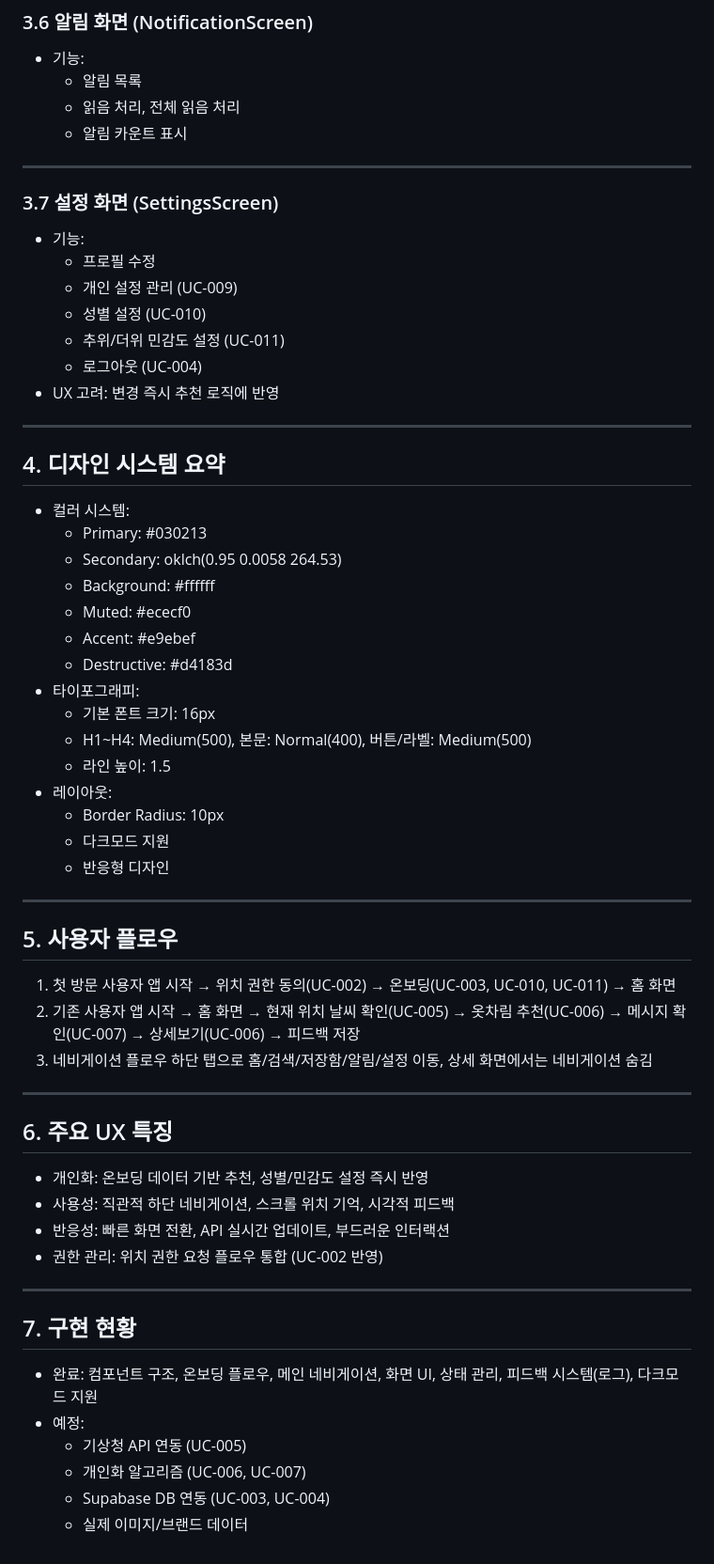
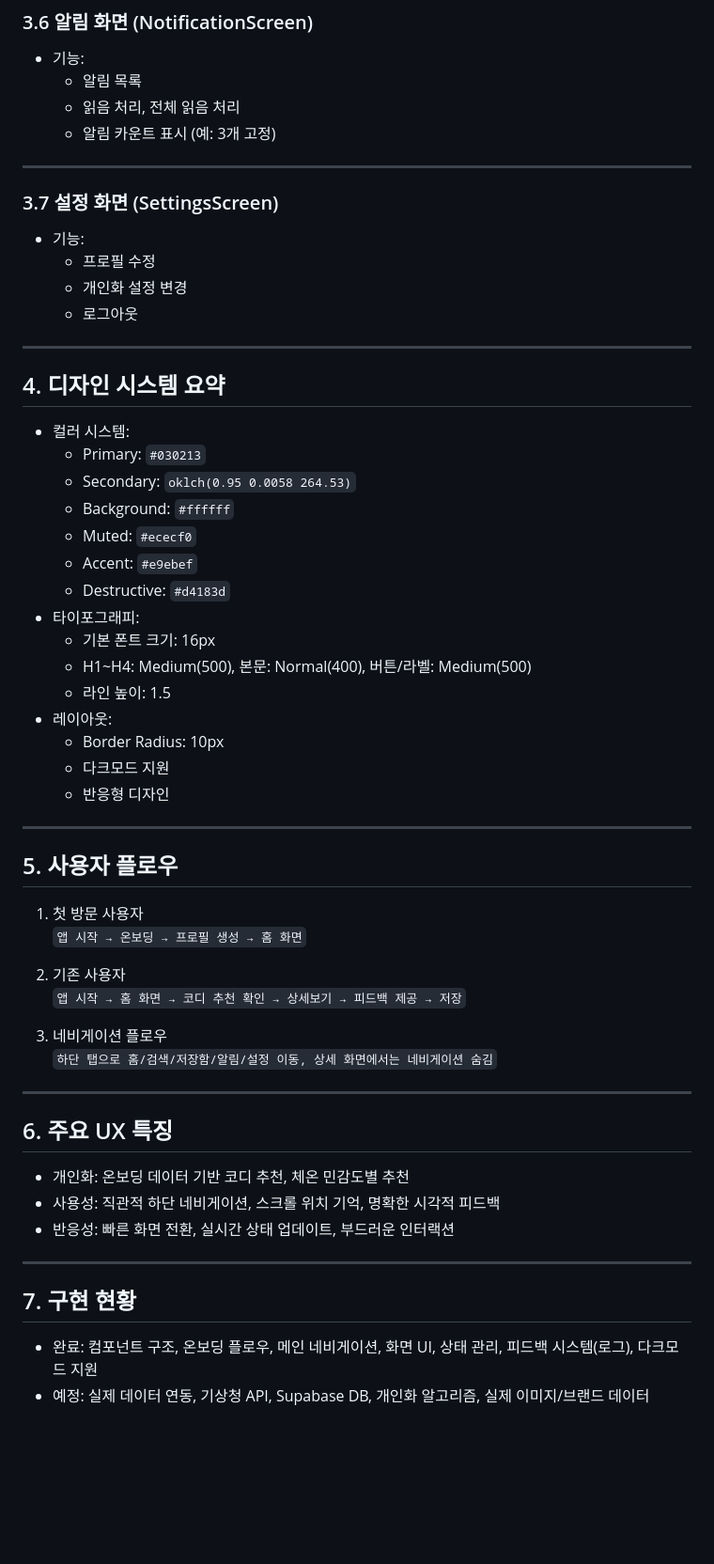
Before and after one commit to MJUOOTD/ootd_project, a Markdown page: docs/UIUX명세서.md, the part around one of its changes. Shown at 94% size. Rendered like a GitHub page; blank space fills up the shorter version.

```diff
--- a/docs/UIUX명세서.md
+++ b/docs/UIUX명세서.md
@@ -78,29 +157,26 @@
 - 기능:
   - 알림 목록
   - 읽음 처리, 전체 읽음 처리
-  - 알림 카운트 표시
+  - 알림 카운트 표시 (예: 3개 고정)
 
 ---
 
 ### 3.7 설정 화면 (SettingsScreen)
 - 기능:
   - 프로필 수정
-  - 개인 설정 관리 (UC-009)
-  - 성별 설정 (UC-010)
-  - 추위/더위 민감도 설정 (UC-011)
-  - 로그아웃 (UC-004)
-- UX 고려: 변경 즉시 추천 로직에 반영
+  - 개인화 설정 변경
+  - 로그아웃
 
 ---
 
 ## 4. 디자인 시스템 요약
 - 컬러 시스템:
-  - Primary: #030213
-  - Secondary: oklch(0.95 0.0058 264.53)
-  - Background: #ffffff
-  - Muted: #ececf0
-  - Accent: #e9ebef
-  - Destructive: #d4183d
+  - Primary: `#030213`
+  - Secondary: `oklch(0.95 0.0058 264.53)`
+  - Background: `#ffffff`
+  - Muted: `#ececf0`
+  - Accent: `#e9ebef`
+  - Destructive: `#d4183d`
 - 타이포그래피:
   - 기본 폰트 크기: 16px
   - H1~H4: Medium(500), 본문: Normal(400), 버튼/라벨: Medium(500)
@@ -114,26 +190,23 @@
 
 ## 5. 사용자 플로우
 1. 첫 방문 사용자
-   앱 시작 → 위치 권한 동의(UC-002) → 온보딩(UC-003, UC-010, UC-011) → 홈 화면
+   `앱 시작 → 온보딩 → 프로필 생성 → 홈 화면`
+
 2. 기존 사용자
-   앱 시작 → 홈 화면 → 현재 위치 날씨 확인(UC-005) → 옷차림 추천(UC-006) → 메시지 확인(UC-007) → 상세보기(UC-006) → 피드백 저장
+   `앱 시작 → 홈 화면 → 코디 추천 확인 → 상세보기 → 피드백 제공 → 저장`
+
 3. 네비게이션 플로우
-   하단 탭으로 홈/검색/저장함/알림/설정 이동, 상세 화면에서는 네비게이션 숨김
+   `하단 탭으로 홈/검색/저장함/알림/설정 이동, 상세 화면에서는 네비게이션 숨김`
 
 ---
 
 ## 6. 주요 UX 특징
-- 개인화: 온보딩 데이터 기반 추천, 성별/민감도 설정 즉시 반영
-- 사용성: 직관적 하단 네비게이션, 스크롤 위치 기억, 시각적 피드백
-- 반응성: 빠른 화면 전환, API 실시간 업데이트, 부드러운 인터랙션
-- 권한 관리: 위치 권한 요청 플로우 통합 (UC-002 반영)
+- 개인화: 온보딩 데이터 기반 코디 추천, 체온 민감도별 추천
+- 사용성: 직관적 하단 네비게이션, 스크롤 위치 기억, 명확한 시각적 피드백
+- 반응성: 빠른 화면 전환, 실시간 상태 업데이트, 부드러운 인터랙션
 
 ---
 
 ## 7. 구현 현황
 - 완료: 컴포넌트 구조, 온보딩 플로우, 메인 네비게이션, 화면 UI, 상태 관리, 피드백 시스템(로그), 다크모드 지원
-- 예정:
-  - 기상청 API 연동 (UC-005)
-  - 개인화 알고리즘 (UC-006, UC-007)
-  - Supabase DB 연동 (UC-003, UC-004)
-  - 실제 이미지/브랜드 데이터
+- 예정: 실제 데이터 연동, 기상청 API, Supabase DB, 개인화 알고리즘, 실제 이미지/브랜드 데이터
```
Also changed, not shown: other parts of docs/UIUX명세서.md (+114 -35 lines).
